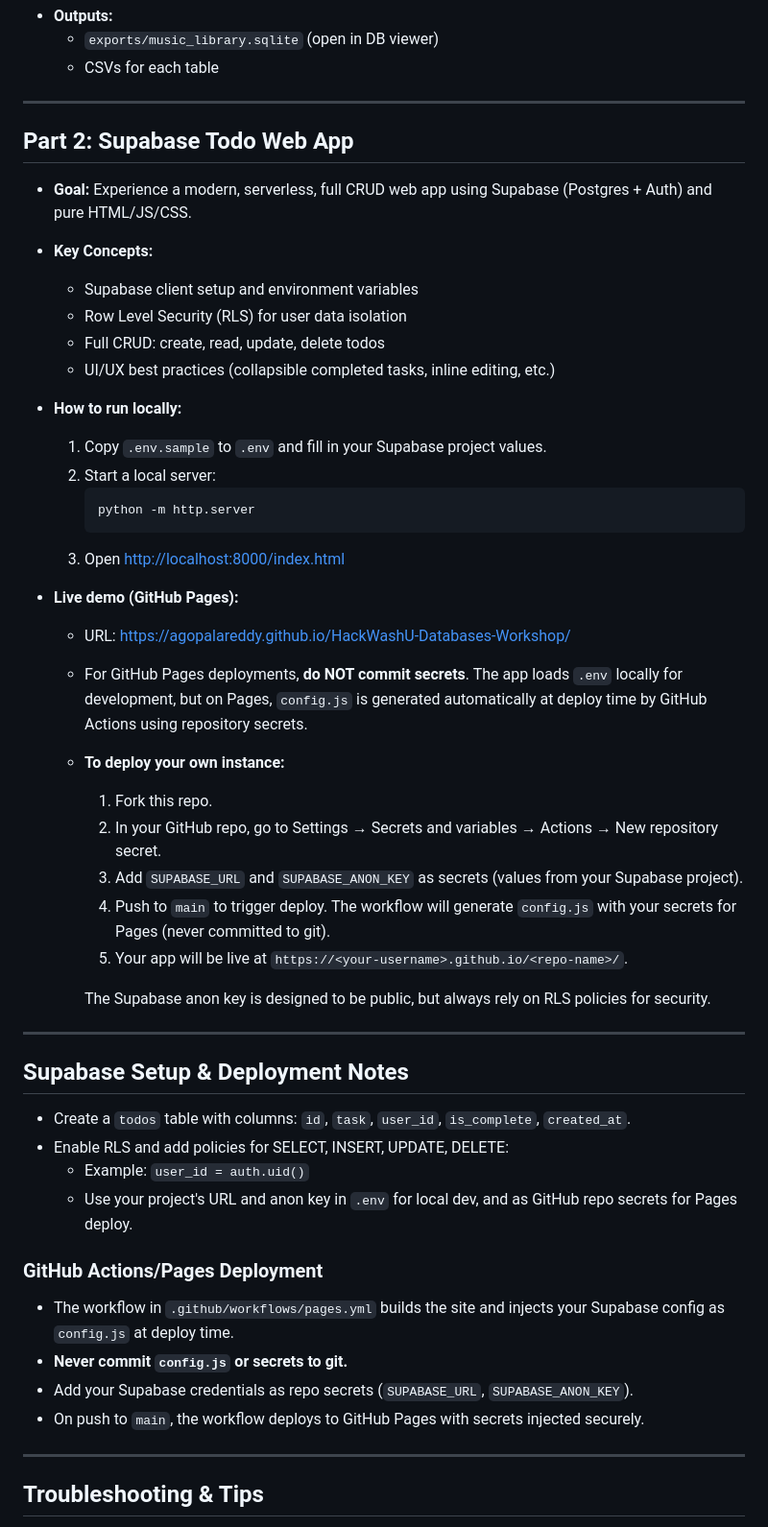
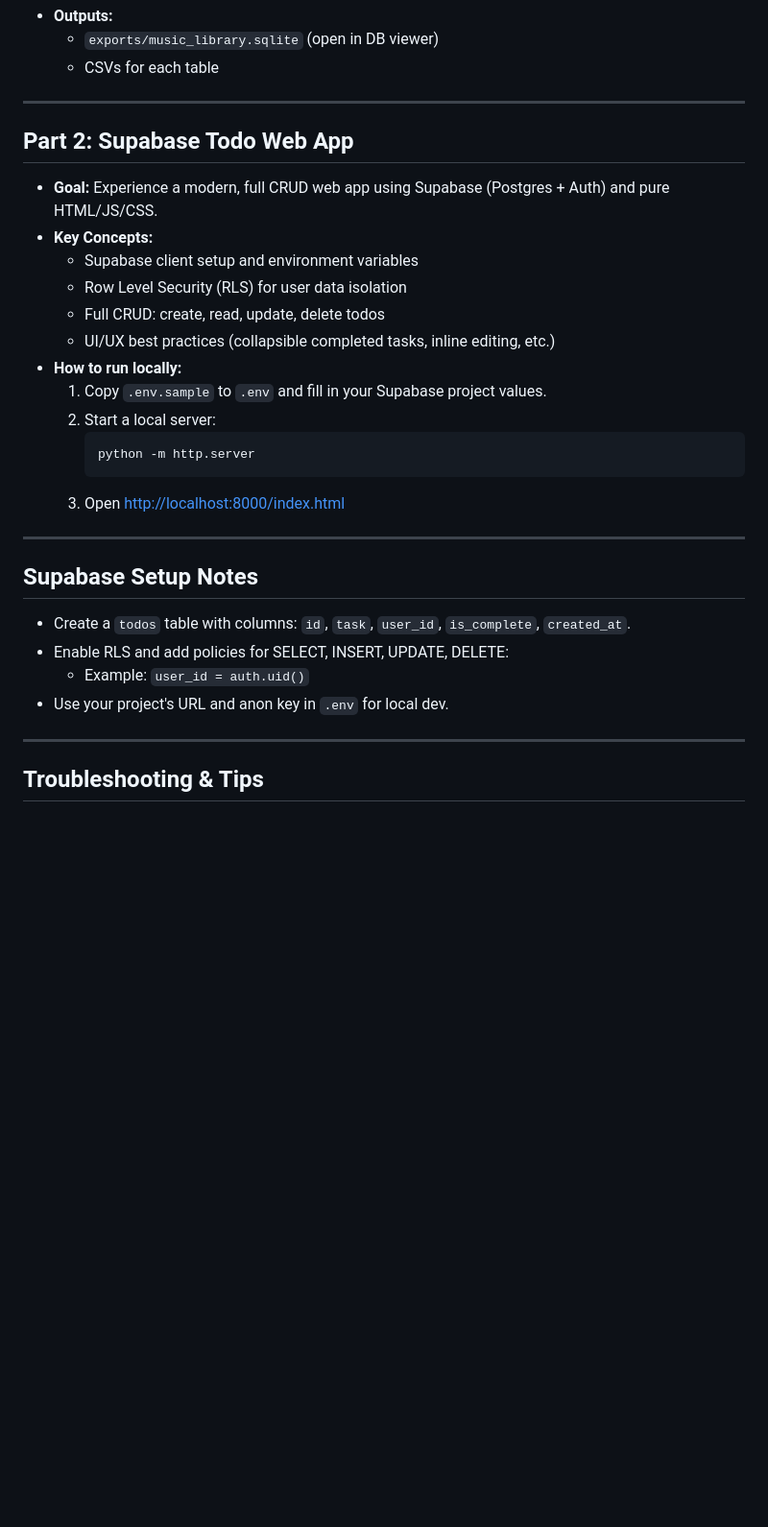
Before and after one commit to agopalareddy/HackWashU-Databases-Workshop, a Markdown page: README.md, the part around the change. Shown at 96% size. Rendered like a GitHub page; blank space fills up the shorter version.

Commit message:
docs: simplify README to focus on local development and workshop goals

````diff
--- a/README.md
+++ b/README.md
@@ -53,9 +53,10 @@ Welcome to the HackWashU Databases Workshop! This project is designed to introdu
 
 ---
 
+
 ## Part 2: Supabase Todo Web App
 
-- **Goal:** Experience a modern, serverless, full CRUD web app using Supabase (Postgres + Auth) and pure HTML/JS/CSS.
+- **Goal:** Experience a modern, full CRUD web app using Supabase (Postgres + Auth) and pure HTML/JS/CSS.
 - **Key Concepts:**
   - Supabase client setup and environment variables
   - Row Level Security (RLS) for user data isolation
@@ -69,35 +70,16 @@ Welcome to the HackWashU Databases Workshop! This project is designed to introdu
      ```
   3. Open [http://localhost:8000/index.html](http://localhost:8000/index.html)
 
-- **Live demo (GitHub Pages):**
-  - URL: [https://agopalareddy.github.io/HackWashU-Databases-Workshop/](https://agopalareddy.github.io/HackWashU-Databases-Workshop/)
-
-  - For GitHub Pages deployments, **do NOT commit secrets**. The app loads `.env` locally for development, but on Pages, `config.js` is generated automatically at deploy time by GitHub Actions using repository secrets.
-  - **To deploy your own instance:**
-    1. Fork this repo.
-    2. In your GitHub repo, go to Settings → Secrets and variables → Actions → New repository secret.
-    3. Add `SUPABASE_URL` and `SUPABASE_ANON_KEY` as secrets (values from your Supabase project).
-    4. Push to `main` to trigger deploy. The workflow will generate `config.js` with your secrets for Pages (never committed to git).
-    5. Your app will be live at `https://<your-username>.github.io/<repo-name>/`.
-
-    The Supabase anon key is designed to be public, but always rely on RLS policies for security.
-
 ---
 
 
-## Supabase Setup & Deployment Notes
+
+## Supabase Setup Notes
 
 - Create a `todos` table with columns: `id`, `task`, `user_id`, `is_complete`, `created_at`.
 - Enable RLS and add policies for SELECT, INSERT, UPDATE, DELETE:
   - Example: `user_id = auth.uid()`
-  - Use your project's URL and anon key in `.env` for local dev, and as GitHub repo secrets for Pages deploy.
-
-### GitHub Actions/Pages Deployment
-
-- The workflow in `.github/workflows/pages.yml` builds the site and injects your Supabase config as `config.js` at deploy time.
-- **Never commit `config.js` or secrets to git.**
-- Add your Supabase credentials as repo secrets (`SUPABASE_URL`, `SUPABASE_ANON_KEY`).
-- On push to `main`, the workflow deploys to GitHub Pages with secrets injected securely.
+- Use your project's URL and anon key in `.env` for local dev.
 
 ---
 
````
